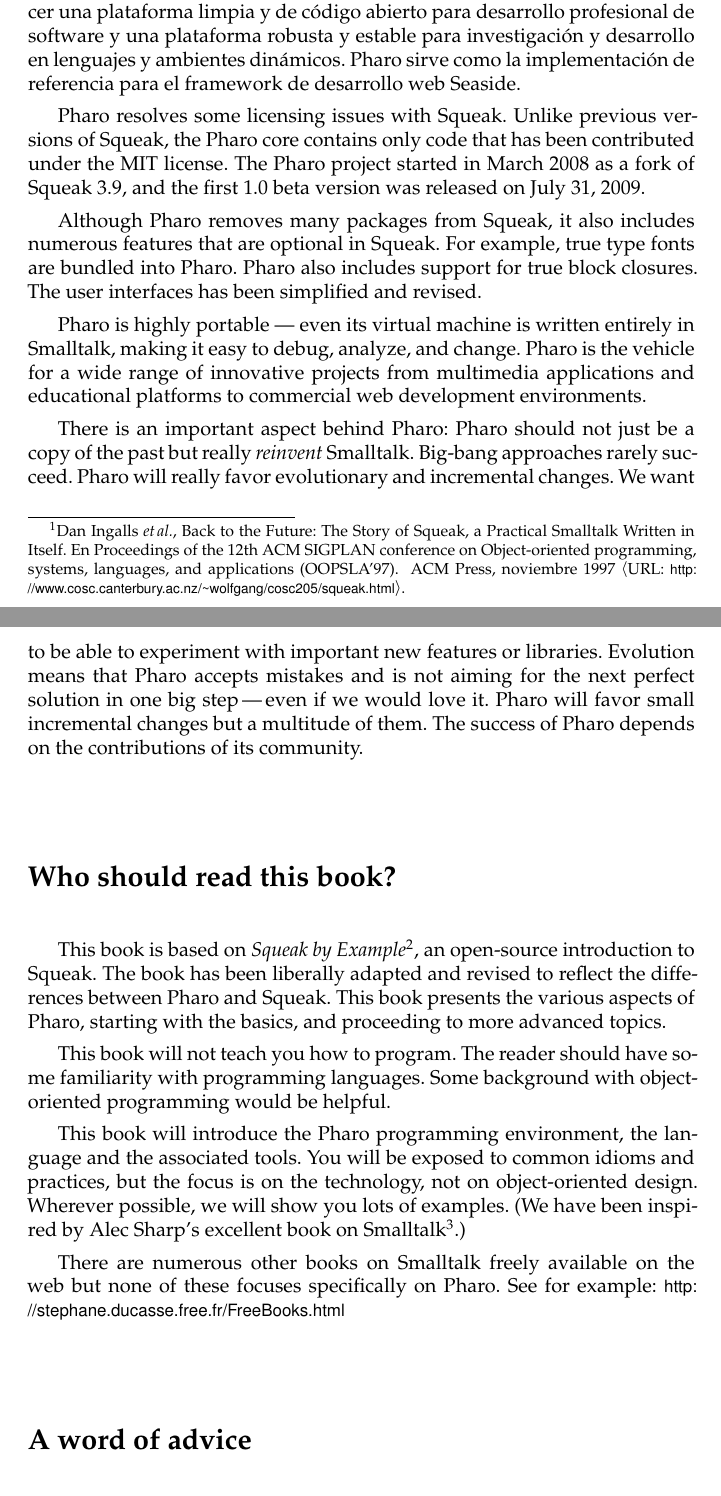
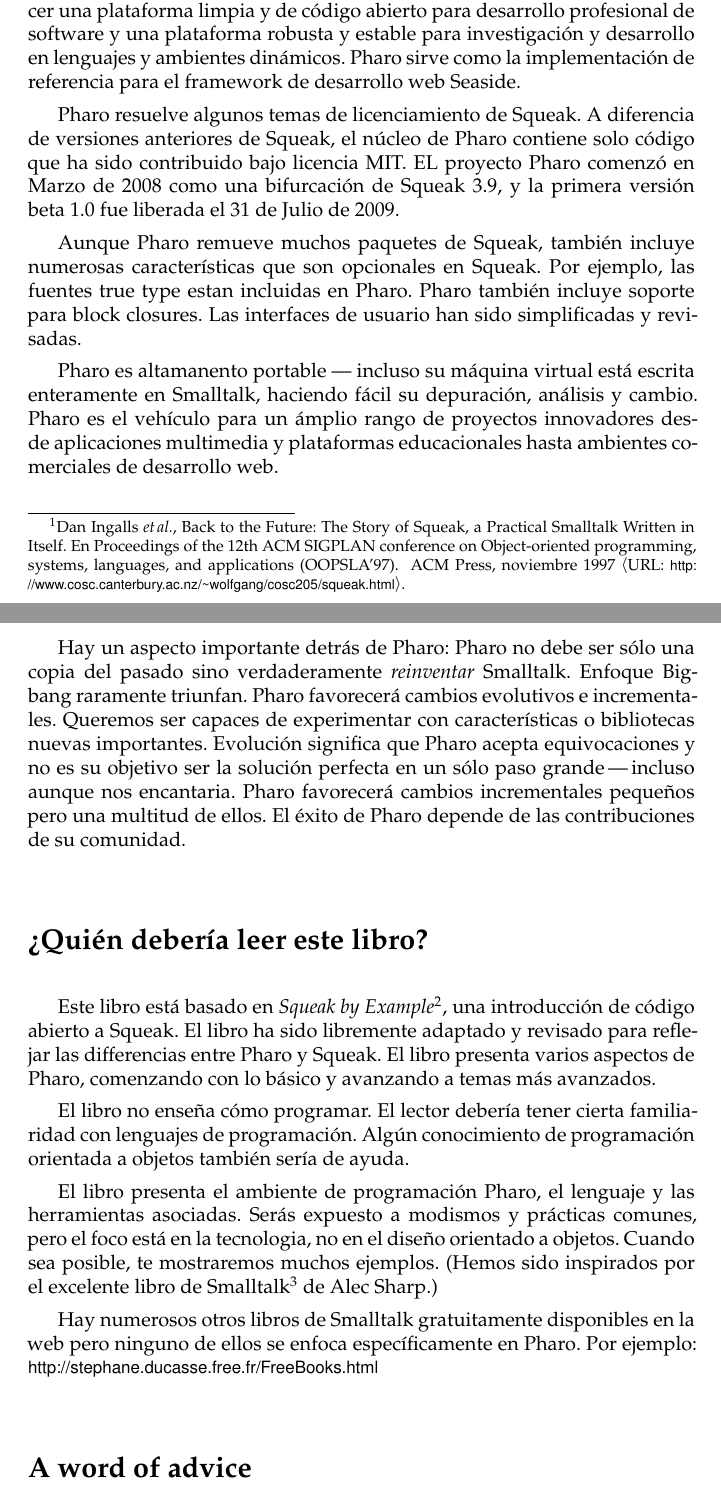
Before and after one commit to SquareBracketAssociates/PharoByExample-spanish, a LaTeX book (Preface/Preface.tex): two parts of pages 1 and 2 of 4, joined at a grey line, cut so that both start at the same text. Compiled offline with pdfLaTeX.

Commit message:
New sections translated in the preface

```diff
--- a/Preface/Preface.tex
+++ b/Preface/Preface.tex
@@ -46,28 +46,29 @@
 
 \pharo es una implementación completa, moderna y de código abierto, del lenguaje y ambiente de programación \st. \pharo es un derivado de \squeak\cite{Inga97a}, una reimplementación del clásico sistema \st-80. Mientras que \squeak fue desarrollado principalmente como una plataforma para desarrollo experimental de software educacional, \pharo se esfuerza en ofrecer una plataforma limpia y de código abierto para desarrollo profesional de software y una plataforma robusta y estable para investigación y desarrollo en lenguajes y ambientes dinámicos. \pharo sirve como la implementación de referencia para el framework de desarrollo web Seaside.
 
-\pharo resolves some licensing issues with \squeak. Unlike previous versions of \squeak, the \pharo core contains only code that has been contributed under the MIT license. The \pharo project started in March 2008 as a fork of \squeak 3.9, and the first 1.0 beta version was released on July 31, 2009.
+\pharo resuelve algunos temas de licenciamiento de \squeak. A diferencia de versiones anteriores de \squeak, el núcleo de \pharo contiene solo código que ha sido contribuido bajo licencia MIT. EL proyecto \pharo comenzó en Marzo de 2008 como una bifurcación de \squeak 3.9, y la primera versión beta 1.0 fue liberada el 31 de Julio de 2009.
 
-Although \pharo removes many packages from \squeak, it also includes numerous features that are optional in \squeak. For example, true type fonts are bundled into \pharo. \pharo also includes support for true block closures. The user interfaces has been simplified and revised.
 
-\pharo is highly portable --- even its virtual machine is written entirely in \st, making it easy to debug, analyze, and change. \pharo is the vehicle for a wide range of innovative projects from multimedia applications and educational platforms to commercial web development environments.
+Aunque \pharo remueve muchos paquetes de \squeak, también incluye numerosas características que son opcionales en \squeak. Por ejemplo, las fuentes true type estan incluidas en \pharo. \pharo también incluye soporte para block closures. Las interfaces de usuario han sido simplificadas y revisadas.
 
-There is an important aspect behind \pharo: \pharo should not just be a copy of the past but really \emph{reinvent} Smalltalk. Big-bang approaches rarely succeed. \pharo will really favor evolutionary and incremental changes. We want to be able to experiment with important new features or libraries. Evolution means that \pharo accepts mistakes and is not aiming for the next perfect solution in one big step\,---\,even if we would love it. \pharo will favor small incremental changes but a multitude of them. The success of \pharo depends on the contributions of its community.
+\pharo es altamanento portable --- incluso su máquina virtual está escrita enteramente en \st, haciendo fácil su depuración, análisis y cambio. \pharo es el vehículo para un ámplio rango de proyectos innovadores desde aplicaciones multimedia y plataformas educacionales hasta ambientes comerciales de desarrollo web.
+
+Hay un aspecto importante detrás de \pharo: \pharo no debe ser sólo una copia del pasado sino verdaderamente \emph{reinventar} Smalltalk. Enfoque Big-bang raramente triunfan. \pharo favorecerá  cambios evolutivos e incrementales. Queremos ser capaces de experimentar con características o bibliotecas nuevas importantes. Evolución significa que \pharo acepta equivocaciones y no es su objetivo ser la solución perfecta en un sólo paso grande\,---\,incluso aunque nos encantaria. \pharo favorecerá cambios incrementales pequeños pero una multitud de ellos. El éxito de \pharo depende de las contribuciones de su comunidad.
 % The \pharo community will pay attention to your submissions to improve the system.
 
 %=================================================================
-\section*{Who should read this book?}
+\section*{¿Quién debería leer este libro?}
 
-This book is based on \emph{Squeak by Example}\footnote{\sbe}, an open-source introduction to \squeak.
-The book has been liberally adapted and revised to reflect the differences between \pharo and \squeak.
-This book presents the various aspects of \pharo, starting with the basics, and proceeding to more advanced topics.
+Este libro está basado en \emph{Squeak by Example}\footnote{\sbe}, una introducción de código abierto a \squeak.
+El libro ha sido libremente adaptado y revisado para reflejar las differencias entre \pharo y \squeak.
+El libro presenta varios aspectos de \pharo, comenzando con lo básico y avanzando a temas más avanzados.
 
-This book will not teach you how to program. The reader should have some familiarity with programming languages. Some background with object-oriented programming would be helpful.
+El libro no enseña cómo programar. El lector debería tener cierta familiaridad con lenguajes de programación. Algún conocimiento de programación orientada a objetos también sería de ayuda.
 
-This book will introduce the \pharo programming environment, the language and the associated tools.  You will be exposed to common idioms and practices, but the focus is on the technology, not on object-oriented design. Wherever possible, we will show you lots of examples. (We have been inspired by Alec Sharp's excellent book on Smalltalk\cite{Shar97a}.)
+El libro presenta el ambiente de programación \pharo, el lenguaje y las herramientas asociadas. Serás expuesto a modismos y prácticas comunes, pero el foco está en la tecnologia, no en el diseño orientado a objetos. Cuando sea posible, te mostraremos muchos ejemplos. (Hemos sido inspirados por el excelente libro de Smalltalk\cite{Shar97a} de Alec Sharp.)
 \index{Sharp, Alex}
 
-There are numerous other books on \st freely available on the web but none of these focuses specifically on \pharo. See for example:
+Hay numerosos otros libros  de \st gratuitamente disponibles en la web pero ninguno de ellos se enfoca específicamente en \pharo. Por ejemplo:
 \url{http://stephane.ducasse.free.fr/FreeBooks.html}
 
 \ifluluelse{}{\newpage} % layout hint
```
Also changed, not shown: SpanishTranslationConvetions/palabras-en-ingls-que-no-traduciremos.txt (+2 -0 lines), Preface/Preface.tex (2 more changed lines).
